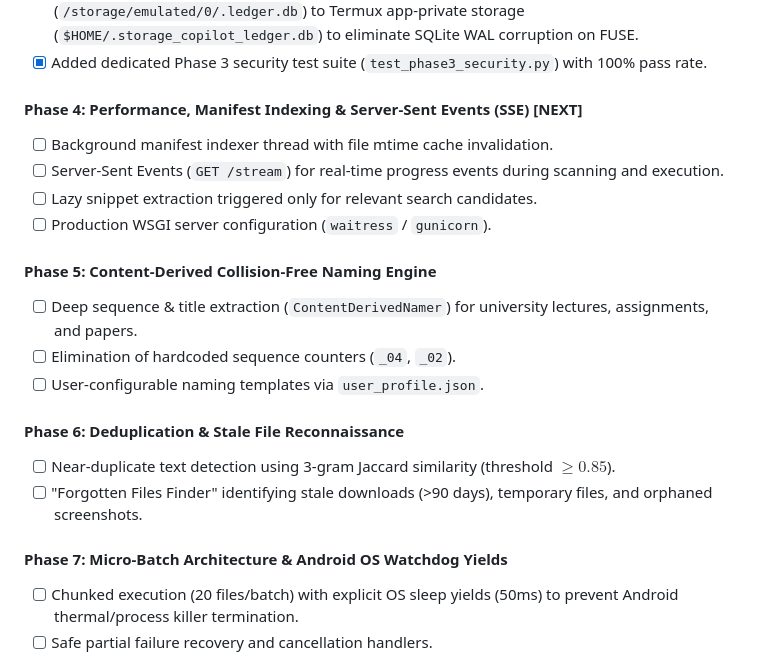
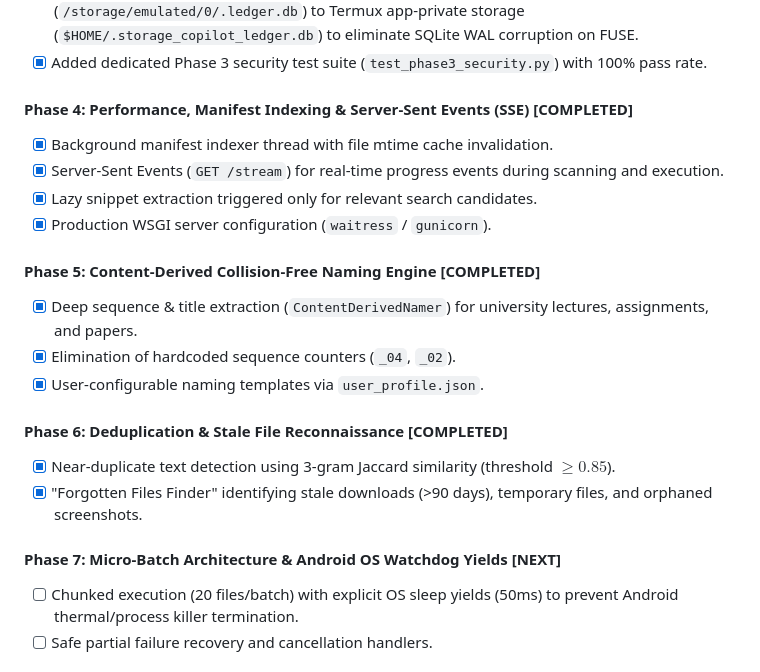
Before and after one commit to ImranTahir673/mobile-agent-storage-bridge, a Markdown page: docs/ROADMAP.md, the part around the change. Drawn GitHub-style.

Commit message:
docs: mark Phase 4, Phase 5, and Phase 6 completed in roadmap

```diff
--- a/docs/ROADMAP.md
+++ b/docs/ROADMAP.md
@@ -303,22 +303,22 @@ In response to the comprehensive Technical Audit, the core Python backend is und
 - [x] Move default `LEDGER_DB_PATH` from Android emulated storage (`/storage/emulated/0/.ledger.db`) to Termux app-private storage (`$HOME/.storage_copilot_ledger.db`) to eliminate SQLite WAL corruption on FUSE.
 - [x] Added dedicated Phase 3 security test suite (`test_phase3_security.py`) with 100% pass rate.
 
-#### Phase 4: Performance, Manifest Indexing & Server-Sent Events (SSE) [NEXT]
-- [ ] Background manifest indexer thread with file mtime cache invalidation.
-- [ ] Server-Sent Events (`GET /stream`) for real-time progress events during scanning and execution.
-- [ ] Lazy snippet extraction triggered only for relevant search candidates.
-- [ ] Production WSGI server configuration (`waitress` / `gunicorn`).
+#### Phase 4: Performance, Manifest Indexing & Server-Sent Events (SSE) [COMPLETED]
+- [x] Background manifest indexer thread with file mtime cache invalidation.
+- [x] Server-Sent Events (`GET /stream`) for real-time progress events during scanning and execution.
+- [x] Lazy snippet extraction triggered only for relevant search candidates.
+- [x] Production WSGI server configuration (`waitress` / `gunicorn`).
 
-#### Phase 5: Content-Derived Collision-Free Naming Engine
-- [ ] Deep sequence & title extraction (`ContentDerivedNamer`) for university lectures, assignments, and papers.
-- [ ] Elimination of hardcoded sequence counters (`_04`, `_02`).
-- [ ] User-configurable naming templates via `user_profile.json`.
+#### Phase 5: Content-Derived Collision-Free Naming Engine [COMPLETED]
+- [x] Deep sequence & title extraction (`ContentDerivedNamer`) for university lectures, assignments, and papers.
+- [x] Elimination of hardcoded sequence counters (`_04`, `_02`).
+- [x] User-configurable naming templates via `user_profile.json`.
 
-#### Phase 6: Deduplication & Stale File Reconnaissance
-- [ ] Near-duplicate text detection using 3-gram Jaccard similarity (threshold $\ge 0.85$).
-- [ ] "Forgotten Files Finder" identifying stale downloads (>90 days), temporary files, and orphaned screenshots.
+#### Phase 6: Deduplication & Stale File Reconnaissance [COMPLETED]
+- [x] Near-duplicate text detection using 3-gram Jaccard similarity (threshold $\ge 0.85$).
+- [x] "Forgotten Files Finder" identifying stale downloads (>90 days), temporary files, and orphaned screenshots.
 
-#### Phase 7: Micro-Batch Architecture & Android OS Watchdog Yields
+#### Phase 7: Micro-Batch Architecture & Android OS Watchdog Yields [NEXT]
 - [ ] Chunked execution (20 files/batch) with explicit OS sleep yields (50ms) to prevent Android thermal/process killer termination.
 - [ ] Safe partial failure recovery and cancellation handlers.
 
```
